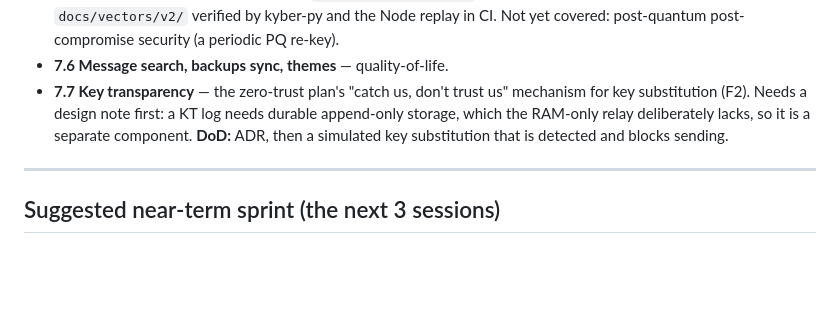
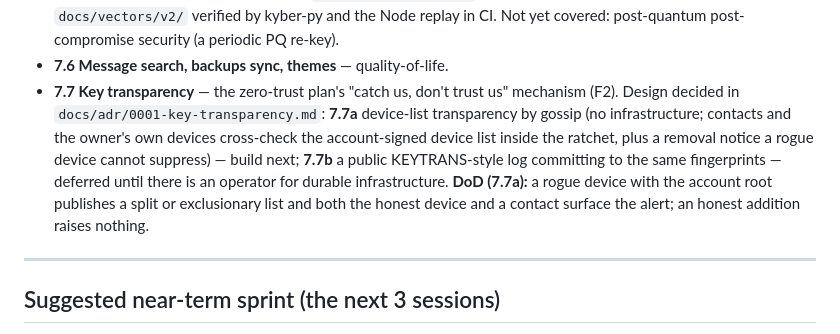
Before and after one commit to FluffyHorizon1/z-messanger, a Markdown page: ROADMAP.md, the part around the change. Rendered like a GitHub page; blank space fills up the shorter version.

```diff
--- a/ROADMAP.md
+++ b/ROADMAP.md
@@ -184,10 +184,15 @@ Ordered by value; each is a self-contained project on the existing layering.
   covered: post-quantum post-compromise security (a periodic PQ re-key).
 - **7.6 Message search, backups sync, themes** — quality-of-life.
 - **7.7 Key transparency** — the zero-trust plan's "catch us, don't trust us"
-  mechanism for key substitution (F2). Needs a design note first: a KT log
-  needs durable append-only storage, which the RAM-only relay deliberately
-  lacks, so it is a separate component. **DoD:** ADR, then a simulated key
-  substitution that is detected and blocks sending.
+  mechanism (F2). Design decided in `docs/adr/0001-key-transparency.md`:
+  **7.7a** device-list transparency by gossip (no infrastructure; contacts
+  and the owner's own devices cross-check the account-signed device list
+  inside the ratchet, plus a removal notice a rogue device cannot suppress)
+  — build next; **7.7b** a public KEYTRANS-style log committing to the same
+  fingerprints — deferred until there is an operator for durable
+  infrastructure. **DoD (7.7a):** a rogue device with the account root
+  publishes a split or exclusionary list and both the honest device and a
+  contact surface the alert; an honest addition raises nothing.
 
 ---
 
```
Also changed, not shown: docs/adr/0001-key-transparency.md (added, +159 -0 lines), docs/adr/README.md (added, +9 -0 lines).
